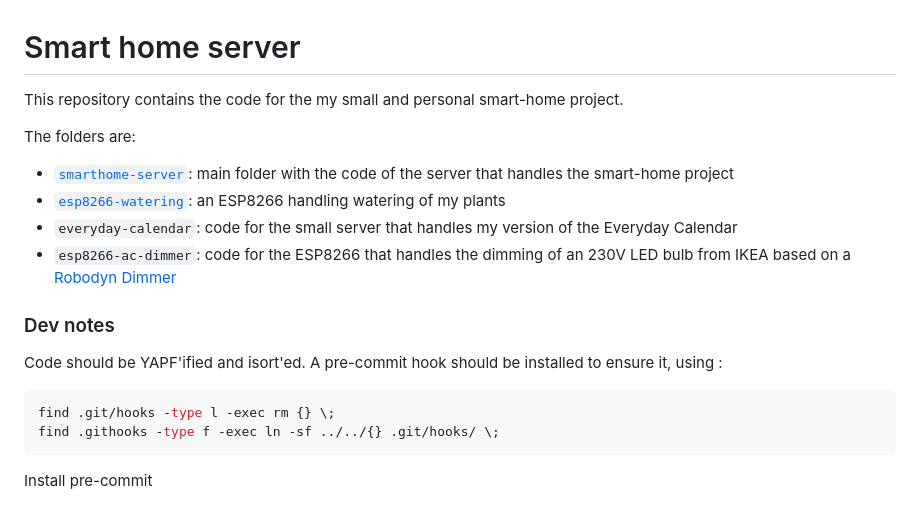
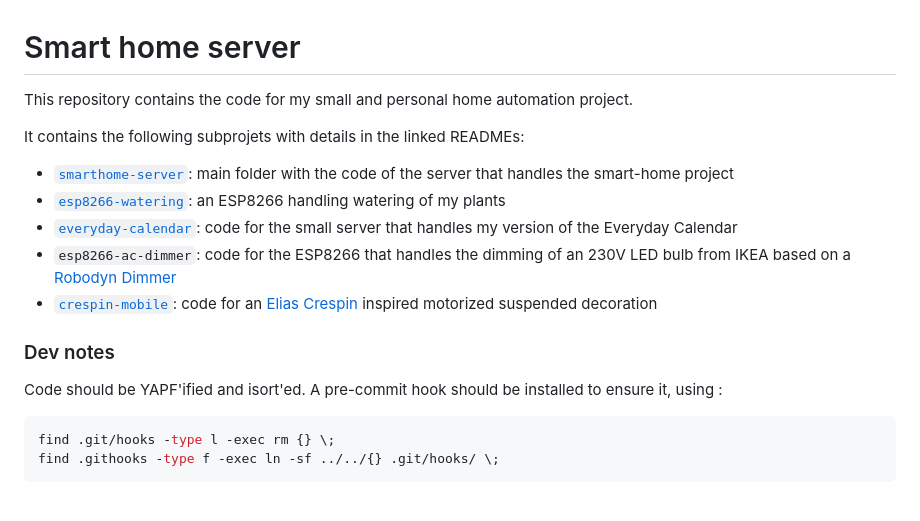
Before and after one commit to ThomasRobertFr/smart-home, a Markdown page: README.md, the part around the change. Drawn GitHub-style.

````diff
--- a/README.md
+++ b/README.md
@@ -1,14 +1,15 @@
 # Smart home server
 
-This repository contains the code for the my small and personal smart-home project.
+This repository contains the code for my small and personal home automation project.
 
-The folders are:
+It contains the following subprojets with details in the linked READMEs:
 
 * [`smarthome-server`](smarthome-server/README.md): main folder with the code of the server that handles the smart-home project
 * [`esp8266-watering`](esp8266-watering/README.md): an ESP8266 handling watering of my plants
-* `everyday-calendar`: code for the small server that handles my version of the Everyday Calendar
+* [`everyday-calendar`](everyday-calendar/README.md): code for the small server that handles my version of the Everyday Calendar
 * `esp8266-ac-dimmer`: code for the ESP8266 that handles the dimming of an 230V LED bulb from IKEA
    based on a [Robodyn Dimmer](https://github.com/RobotDynOfficial/RBDDimmer)
+* [`crespin-mobile`](crespin-mobile/README.md): code for an [Elias Crespin](http://www.eliascrespin.net/) inspired motorized suspended decoration
 
 ### Dev notes
 
@@ -19,5 +20,3 @@ to ensure it, using :
 find .git/hooks -type l -exec rm {} \;
 find .githooks -type f -exec ln -sf ../../{} .git/hooks/ \;
 ```
-
-Install pre-commit
````
Also changed, not shown: everyday-calendar/README.md (added, +47 -0 lines), smarthome-server/README.md (+37 -4 lines), everyday-calendar/Calendar.jpg (added), everyday-calendar/MDF_board.jpg (added), everyday-calendar/POC_MDF_and_LEDs.jpg (added).
